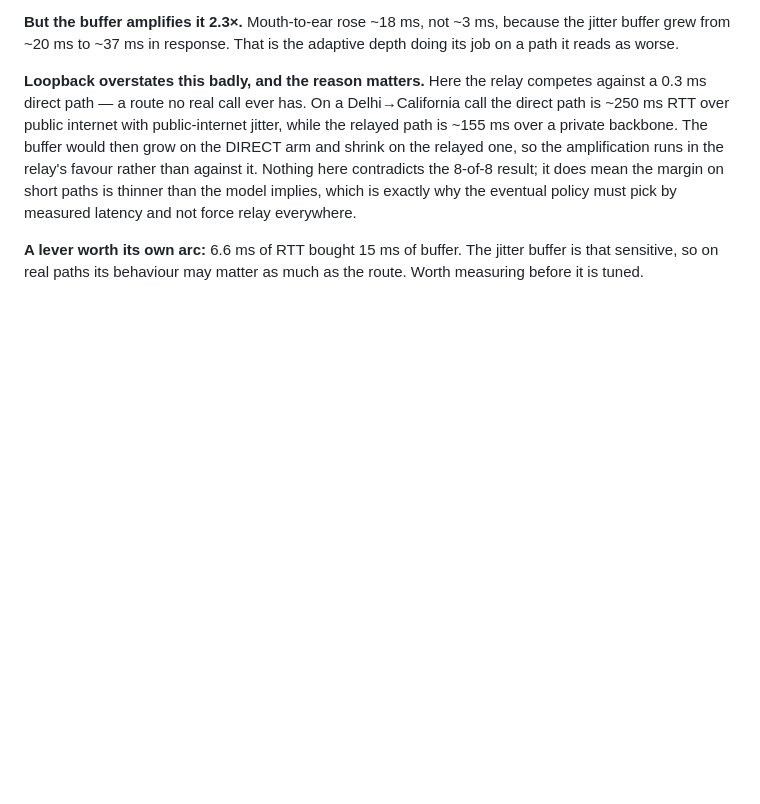
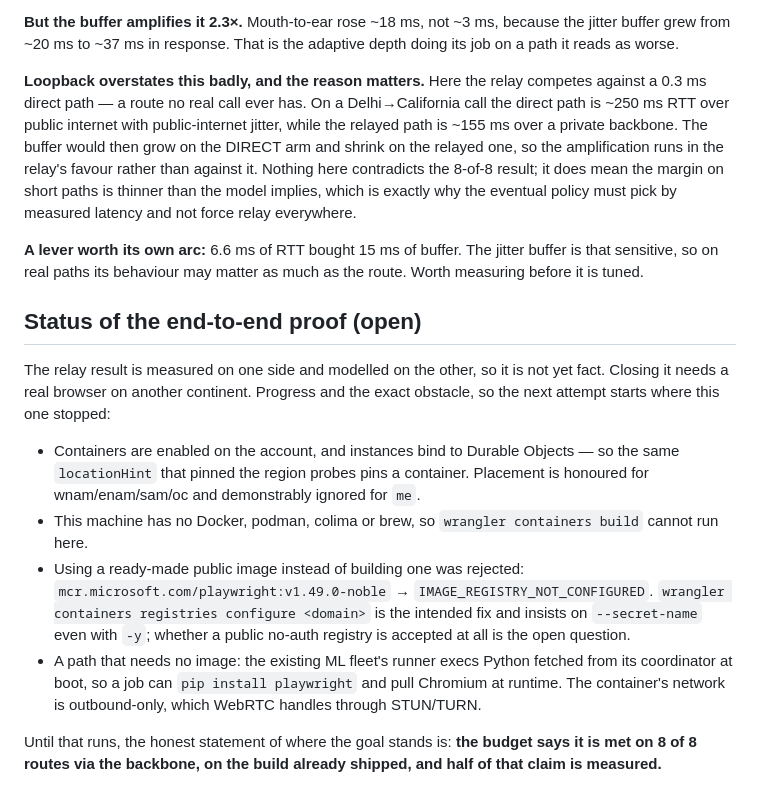
Before and after one commit to deshmukhpatel98/tokkah, a Markdown page: LATENCY-150.md, the part around the change. Rendered like a GitHub page; blank space fills up the shorter version.

Commit message:
LATENCY-150: state the open half of the claim, and where it is stuck
The relay result is measured on the P2P side and modelled on the relay
side. Records exactly what was tried toward the end-to-end proof so the
next attempt does not repeat it: containers are enabled and honour
locationHint, this machine has no Docker, and a ready-made public
Playwright image was rejected with IMAGE_REGISTRY_NOT_CONFIGURED. Notes the
registry-configure route and the no-image fallback through the existing
fleet runner.

Co-Authored-By: Claude Opus 5 <noreply@anthropic.com>

```diff
--- a/LATENCY-150.md
+++ b/LATENCY-150.md
@@ -320,3 +320,28 @@ eventual policy must pick by measured latency and not force relay everywhere.
 **A lever worth its own arc:** 6.6 ms of RTT bought 15 ms of buffer. The jitter
 buffer is that sensitive, so on real paths its behaviour may matter as much as
 the route. Worth measuring before it is tuned.
+
+## Status of the end-to-end proof (open)
+
+The relay result is measured on one side and modelled on the other, so it is not
+yet fact. Closing it needs a real browser on another continent. Progress and the
+exact obstacle, so the next attempt starts where this one stopped:
+
+- Containers are enabled on the account, and instances bind to Durable Objects —
+  so the same `locationHint` that pinned the region probes pins a container.
+  Placement is honoured for wnam/enam/sam/oc and demonstrably ignored for `me`.
+- This machine has no Docker, podman, colima or brew, so `wrangler containers
+  build` cannot run here.
+- Using a ready-made public image instead of building one was rejected:
+  `mcr.microsoft.com/playwright:v1.49.0-noble` → `IMAGE_REGISTRY_NOT_CONFIGURED`.
+  `wrangler containers registries configure <domain>` is the intended fix and
+  insists on `--secret-name` even with `-y`; whether a public no-auth registry is
+  accepted at all is the open question.
+- A path that needs no image: the existing ML fleet's runner execs Python fetched
+  from its coordinator at boot, so a job can `pip install playwright` and pull
+  Chromium at runtime. The container's network is outbound-only, which WebRTC
+  handles through STUN/TURN.
+
+Until that runs, the honest statement of where the goal stands is: **the budget
+says it is met on 8 of 8 routes via the backbone, on the build already shipped,
+and half of that claim is measured.**
```
